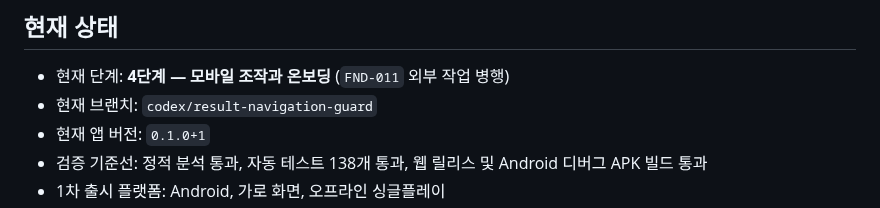
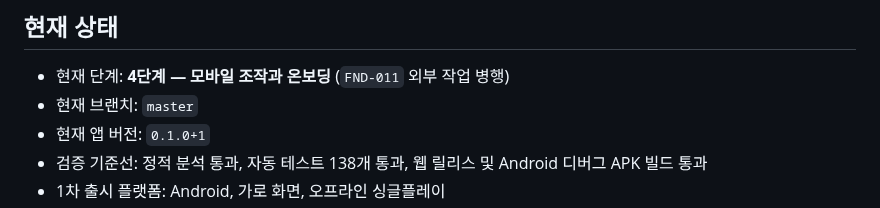
Before and after one commit to jinygod/Joseon-Dynasty-Survival, a Markdown page: docs/master-development-todo.md, the part around the change. GitHub-like rendering.

Commit message:
docs: record result navigation merge

```diff
--- a/docs/master-development-todo.md
+++ b/docs/master-development-todo.md
@@ -14,7 +14,7 @@
 ## 현재 상태
 
 - 현재 단계: **4단계 — 모바일 조작과 온보딩** (`FND-011` 외부 작업 병행)
-- 현재 브랜치: `codex/result-navigation-guard`
+- 현재 브랜치: `master`
 - 현재 앱 버전: `0.1.0+1`
 - 검증 기준선: 정적 분석 통과, 자동 테스트 138개 통과, 웹 릴리스 및 Android 디버그 APK 빌드 통과
 - 1차 출시 플랫폼: Android, 가로 화면, 오프라인 싱글플레이
```
